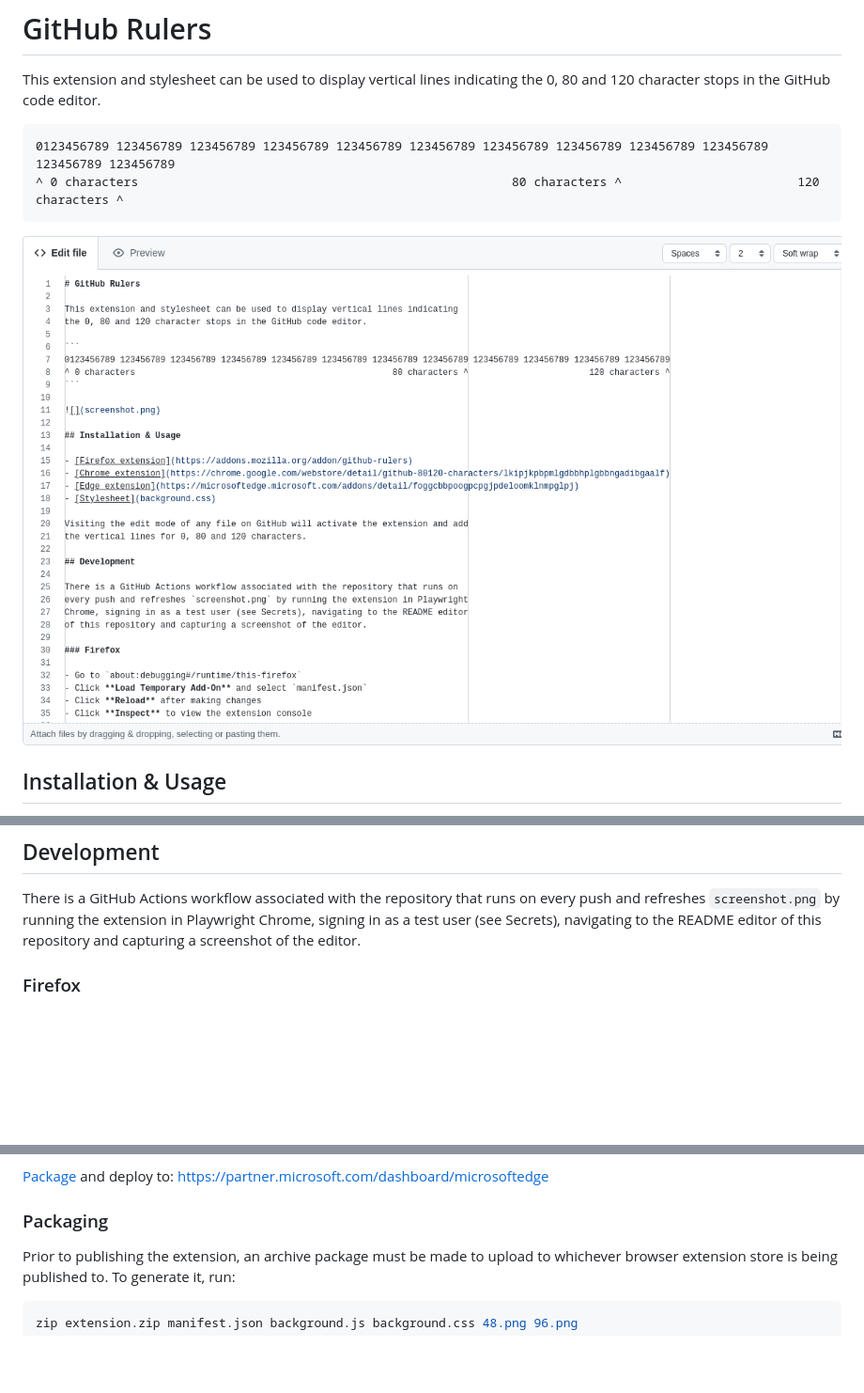
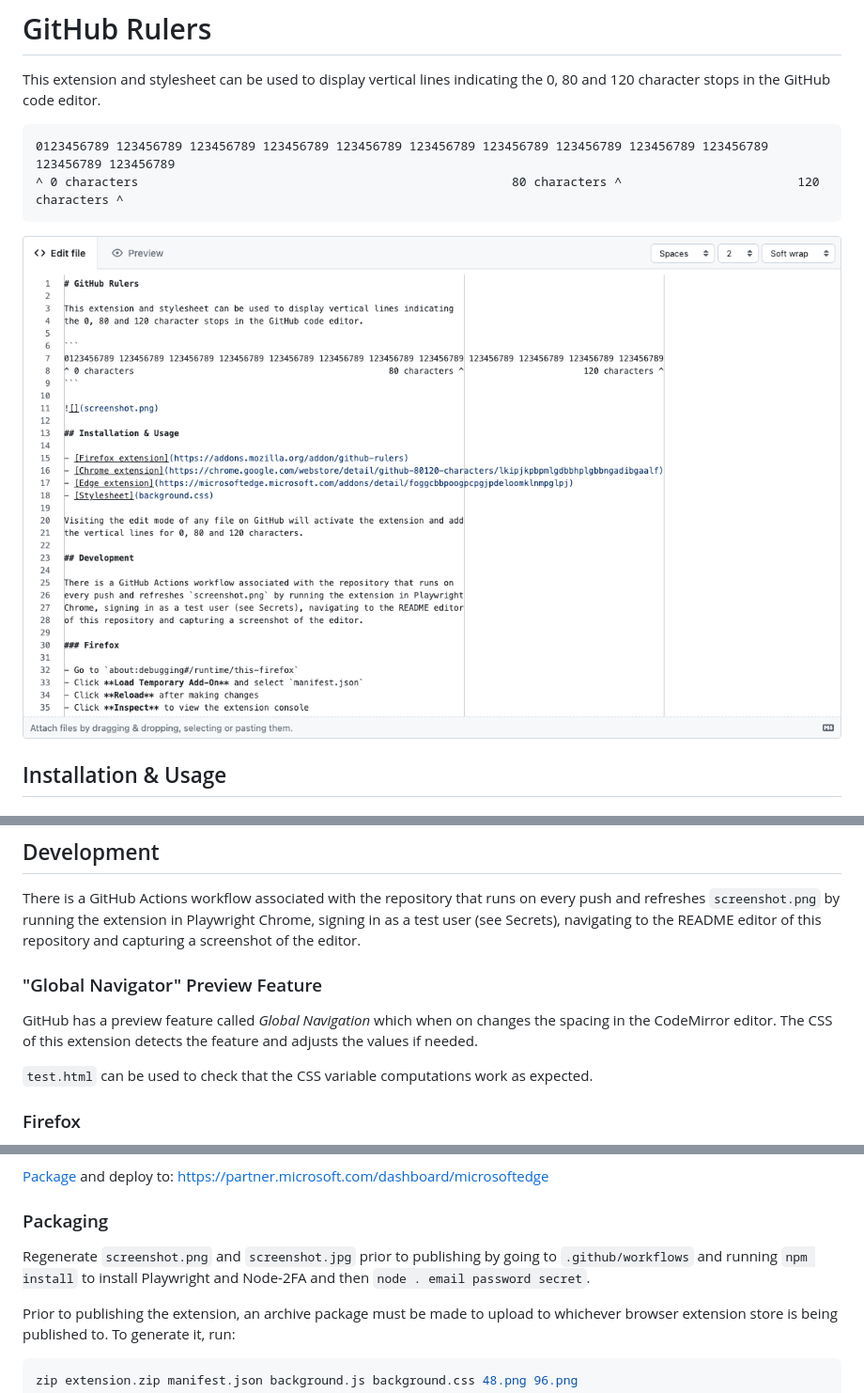
Before and after one commit to TomasHubelbauer/github-rulers, a Markdown page: readme.md, 3 parts joined by grey strips. Shown at 94% size. Drawn GitHub-style; pictures changed too: screenshot.png; blank space fills up the shorter version.

Commit message:
Update the workflow to generate the JPG and add a fork for the Global Navigation feature
The CSS can now detect whether the Global Navigation feature is on or off and adjust the shift.

```diff
--- a/readme.md
+++ b/readme.md
@@ -26,6 +26,15 @@ There is a GitHub Actions workflow associated with the repository that runs on
 every push and refreshes `screenshot.png` by running the extension in Playwright
 Chrome, signing in as a test user (see Secrets), navigating to the README editor
 of this repository and capturing a screenshot of the editor.
+
+### "Global Navigator" Preview Feature
+
+GitHub has a preview feature called *Global Navigation* which when on changes
+the spacing in the CodeMirror editor.
+The CSS of this extension detects the feature and adjusts the values if needed.
+
+`test.html` can be used to check that the CSS variable computations work as
+expected.
 
 ### Firefox
 
@@ -68,6 +77,10 @@ and also at using Playwright for Edge testing in the future.
 [Package](#packaging) and deploy to: https://partner.microsoft.com/dashboard/microsoftedge
 
 ### Packaging
+
+Regenerate `screenshot.png` and `screenshot.jpg` prior to publishing by going to
+`.github/workflows` and running `npm install` to install Playwright and Node-2FA
+and then `node . email password secret`.
 
 Prior to publishing the extension, an archive package must be made to upload to
 whichever browser extension store is being published to. To generate it, run:
```
Also changed, not shown: screenshot.jpg, 6 other files.
